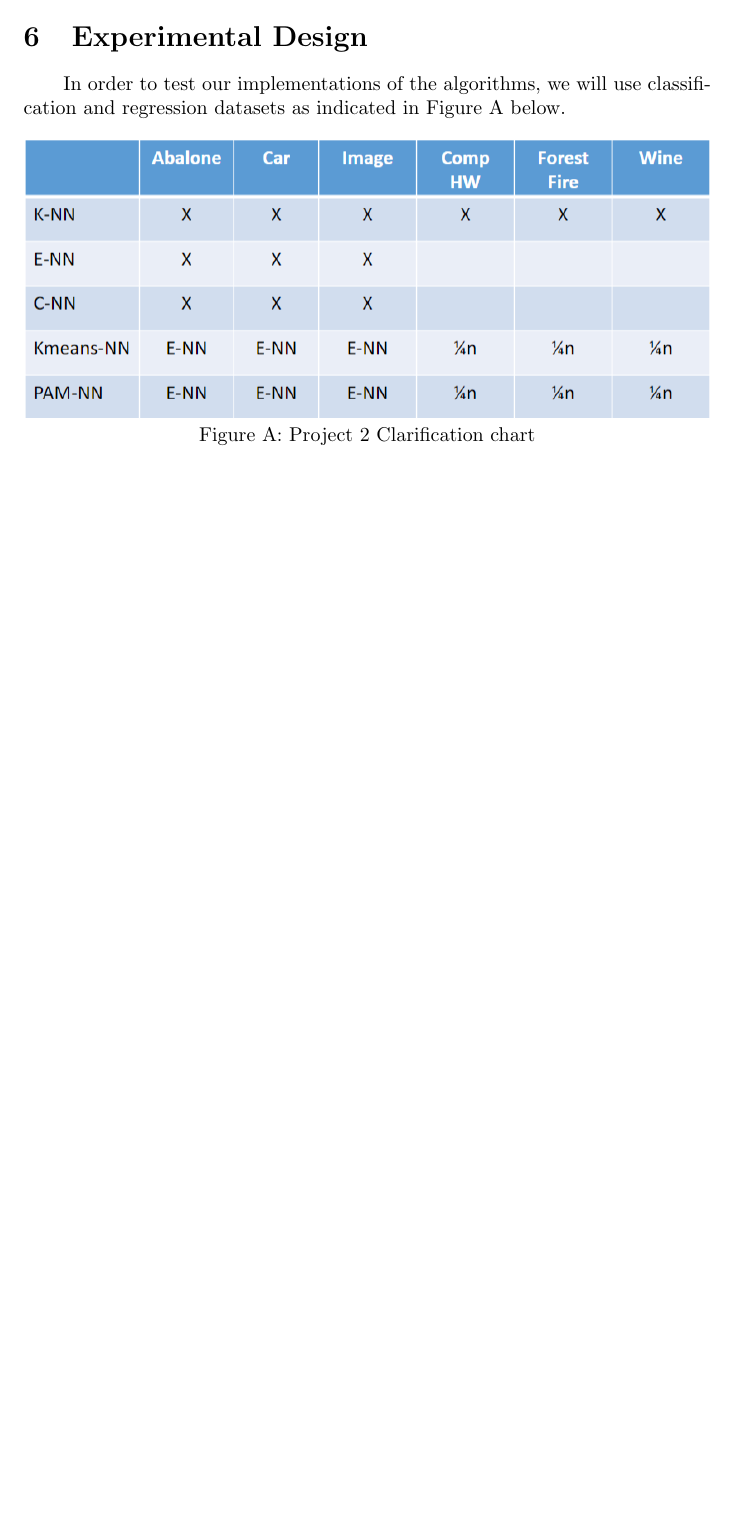
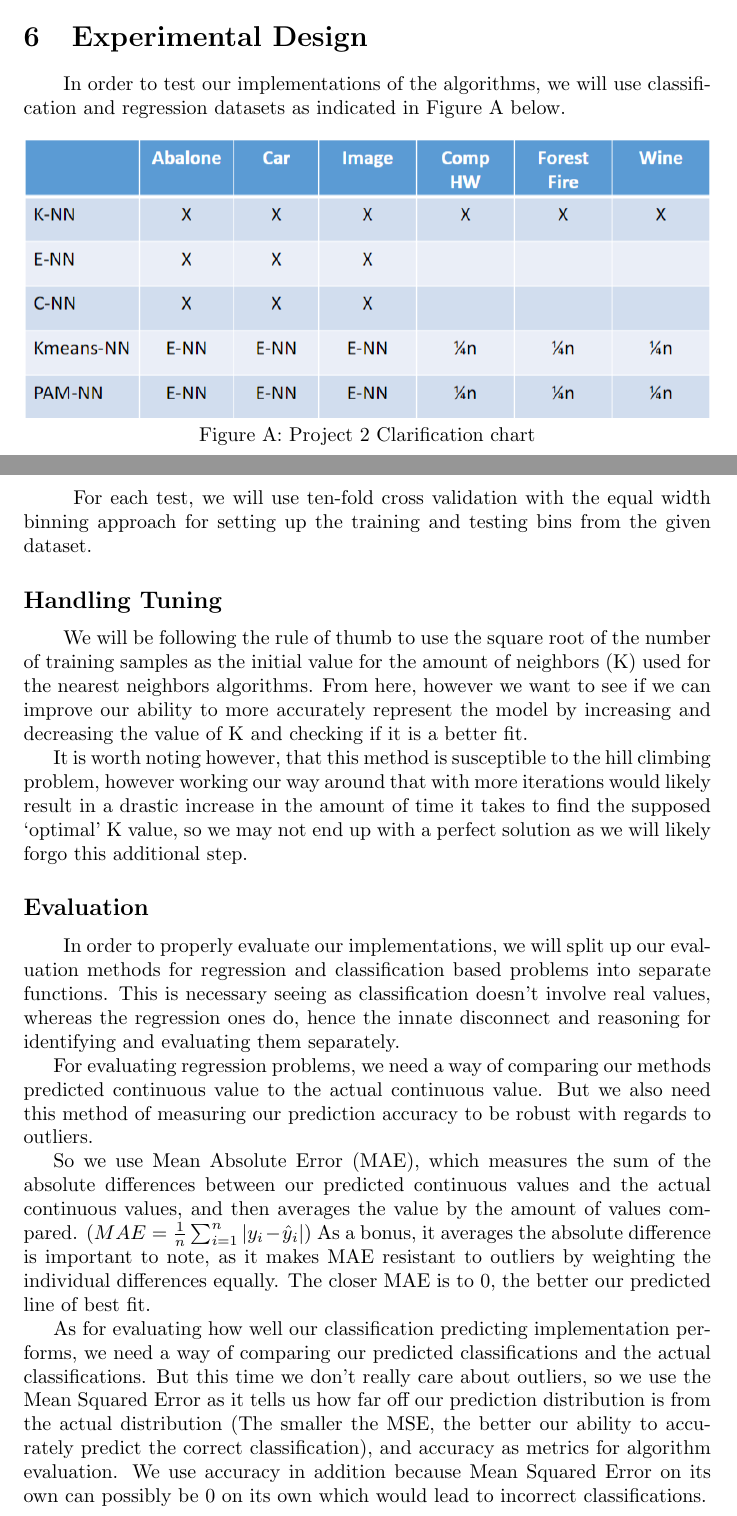
Before and after one commit to Geo3ngel/CSCI-447-Project-2, a LaTeX document (design_doc/design_doc.tex): part of page 3 of 4 before the commit and two parts of pages 3 and 4 of 5 after it, the two joined at a grey line, cut so that both start at the same text, the shorter picture padded with empty space. Compiled offline with pdfLaTeX.

Commit message:
Added experimental section

```diff
--- a/design_doc/design_doc.tex
+++ b/design_doc/design_doc.tex
@@ -55,3 +55,20 @@ Additionally, we don’t have a static value to symbolize a missing value, but r
     \caption{Figure A: Project 2 Clarification chart}
 \end{center}
 
+\quad For each test, we will use ten-fold cross validation with the equal width binning approach for setting up the training and testing bins from the given dataset.
+
+\subsection*{Handling Tuning}
+
+\quad \quad We will be following the rule of thumb to use the square root of the number of training samples as the initial value for the amount of neighbors (K) used for the nearest neighbors algorithms. From here, however we want to see if we can improve our ability to more accurately represent the model by increasing and decreasing the value of K and checking if it is a better fit.
+
+It is worth noting however, that this method is susceptible to the hill climbing problem, however working our way around that with more iterations would likely result in a drastic increase in the amount of time it takes to find the supposed ‘optimal’ K value, so we may not end up with a perfect solution as we will likely forgo this additional step.
+
+\subsection*{Evaluation}
+
+\quad \quad In order to properly evaluate our implementations, we will split up our evaluation methods for regression and classification based problems into separate functions. This is necessary seeing as classification doesn't involve real values, whereas the regression ones do, hence the innate disconnect and reasoning for identifying and evaluating them separately.
+
+For evaluating regression problems, we need a way of comparing our methods predicted continuous value to the actual continuous value. But we also need this method of measuring our prediction accuracy to be robust with regards to outliers.
+
+So we use Mean Absolute Error (MAE), which measures the sum of the absolute differences between our predicted continuous values and the actual continuous values, and then averages the value by the amount of values compared. ($MAE = \frac{1}{n} \sum_{i=1}^n | y_i - \hat{y}_i|$) As a bonus, it averages the absolute difference is important to note, as it makes MAE resistant to outliers by weighting the individual differences equally. The closer MAE is to 0, the better our predicted line of best fit.
+
+As for evaluating how well our classification predicting implementation performs, we need a way of comparing our predicted classifications and the actual classifications. But this time we don’t really care about outliers, so we use the Mean Squared Error as it tells us how far off our prediction distribution is from the actual distribution (The smaller the MSE, the better our ability to accurately predict the correct classification), and accuracy as metrics for algorithm evaluation. We use accuracy in addition because Mean Squared Error on its own can possibly be 0 on its own which would lead to incorrect classifications.
```
Also changed, not shown: design_doc/design_doc.tex (7 more changed lines).
